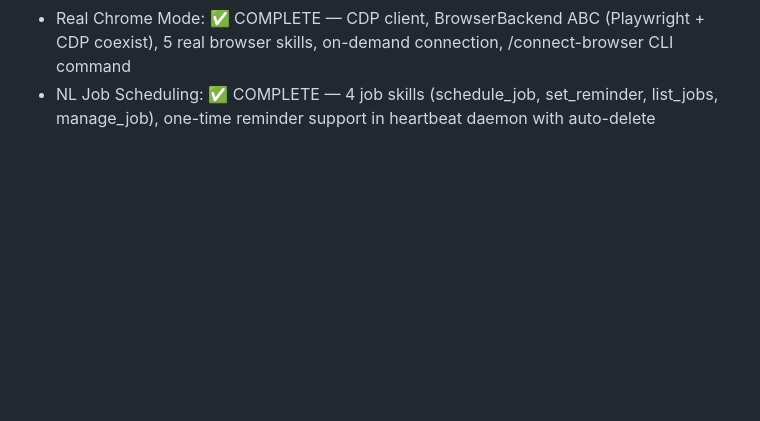
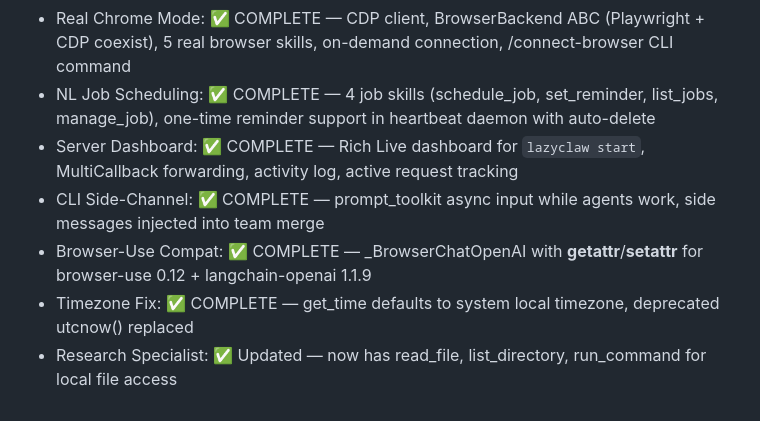
Before and after one commit to Bsh13lder/Lazy-Claw, a Markdown page: TODO.md, the part around the change. Drawn GitHub-style; blank space fills up the shorter version.

Commit message:
docs: Update CLAUDE.md, TODO.md, MEMORY with session fixes
- CLAUDE.md: Add server dashboard, side-channel, browser-use compat
  to Key Patterns section
- TODO.md: Add 6 new completed items (dashboard, side-channel,
  browser-use, timezone, research specialist, CLI fixes)
- MEMORY: Update project_status with all 2026-03-18 work

```diff
--- a/TODO.md
+++ b/TODO.md
@@ -338,3 +338,8 @@ Eval-driven skill development. Define standard tasks per skill with expected out
 - Agent Self-Awareness: ✅ COMPLETE — Context builder injects capabilities (skills, MCP servers, config) into system prompt dynamically. SOUL.md allows proactive tool use. Smart tool routing keywords expanded.
 - Real Chrome Mode: ✅ COMPLETE — CDP client, BrowserBackend ABC (Playwright + CDP coexist), 5 real browser skills, on-demand connection, /connect-browser CLI command
 - NL Job Scheduling: ✅ COMPLETE — 4 job skills (schedule_job, set_reminder, list_jobs, manage_job), one-time reminder support in heartbeat daemon with auto-delete
+- Server Dashboard: ✅ COMPLETE — Rich Live dashboard for `lazyclaw start`, MultiCallback forwarding, activity log, active request tracking
+- CLI Side-Channel: ✅ COMPLETE — prompt_toolkit async input while agents work, side messages injected into team merge
+- Browser-Use Compat: ✅ COMPLETE — _BrowserChatOpenAI with __getattr__/__setattr__ for browser-use 0.12 + langchain-openai 1.1.9
+- Timezone Fix: ✅ COMPLETE — get_time defaults to system local timezone, deprecated utcnow() replaced
+- Research Specialist: ✅ Updated — now has read_file, list_directory, run_command for local file access
```
Also changed, not shown: CLAUDE.md (+3 -0 lines).
